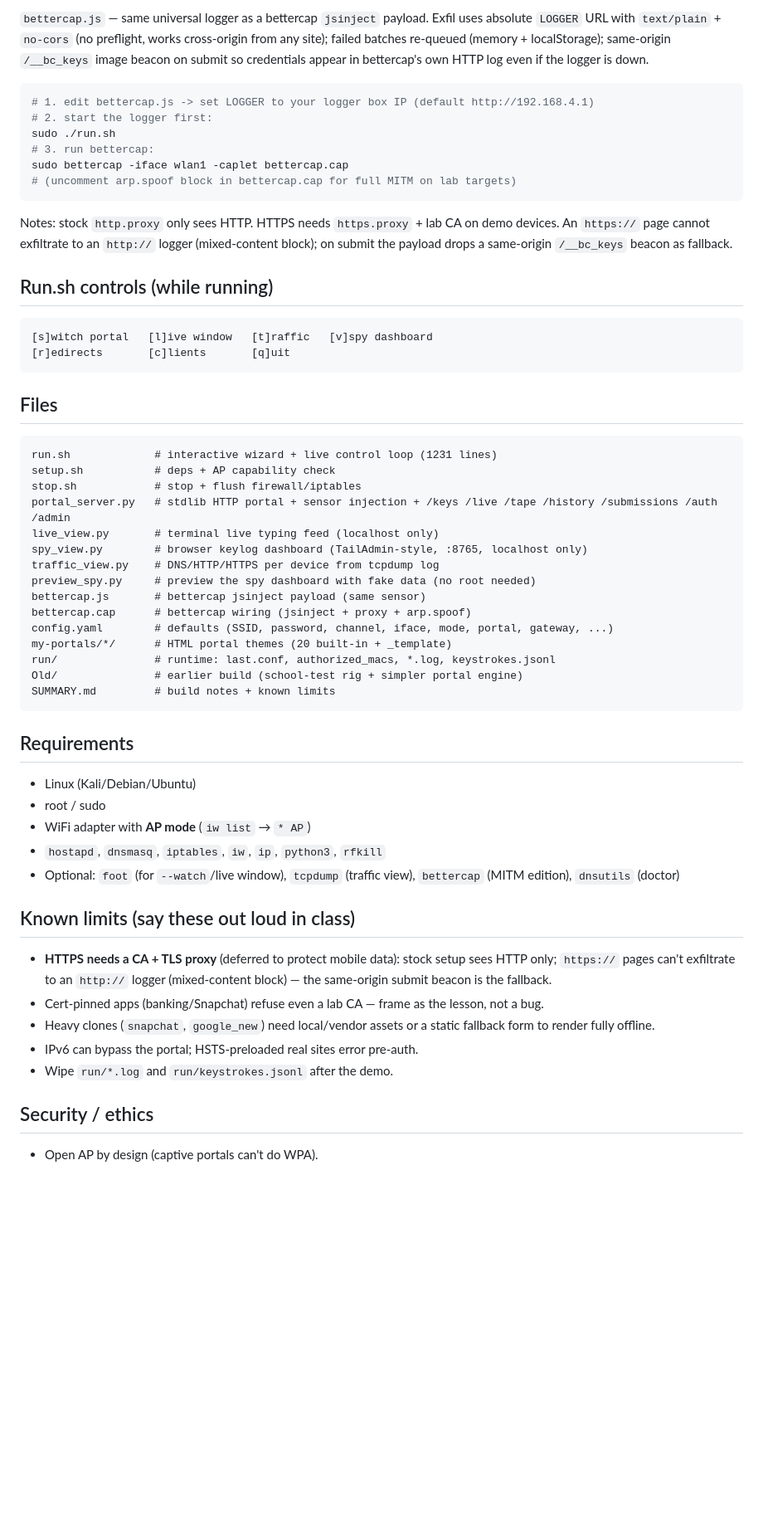
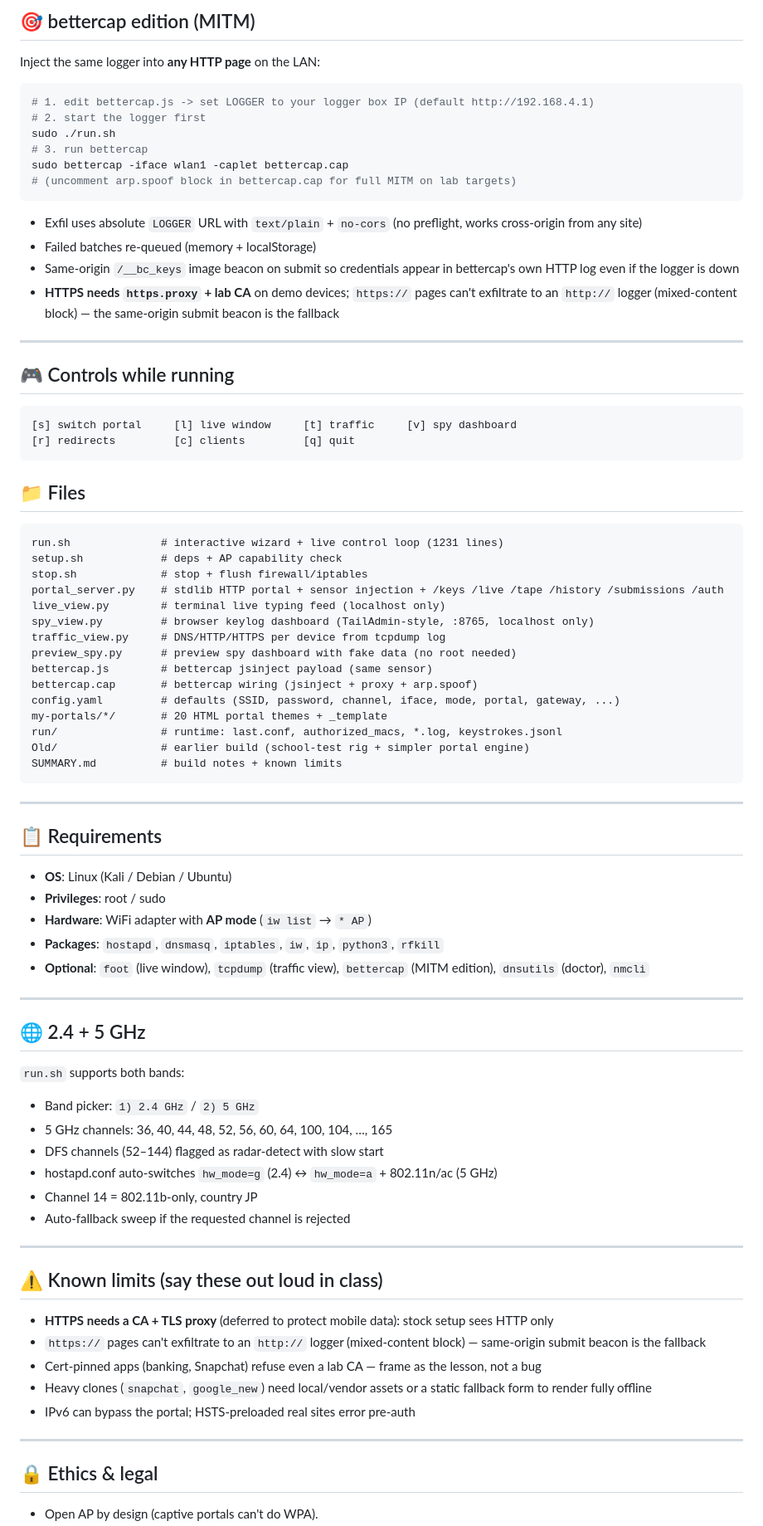
Before and after one commit to franklinatongo-code/captive-portal-live-keylogger, a Markdown page: README.md, the part around one of its changes. Shown at 83% size. Drawn GitHub-style; blank space fills up the shorter version.

````diff
--- a/README.md
+++ b/README.md
@@ -47,60 +156,86 @@ After reboot, just `sudo ./run.sh` again — nothing auto-starts; `run/last.conf
 
-`bettercap.js` — same universal logger as a bettercap `jsinject` payload. Exfil uses absolute `LOGGER` URL with `text/plain` + `no-cors` (no preflight, works cross-origin from any site); failed batches re-queued (memory + localStorage); same-origin `/__bc_keys` image beacon on submit so credentials appear in bettercap's own HTTP log even if the logger is down.
+## 🎯 bettercap edition (MITM)
+
+Inject the same logger into **any HTTP page** on the LAN:
 
 ```bash
 # 1. edit bettercap.js -> set LOGGER to your logger box IP (default http://192.168.4.1)
-# 2. start the logger first:
+# 2. start the logger first
 sudo ./run.sh
-# 3. run bettercap:
+# 3. run bettercap
 sudo bettercap -iface wlan1 -caplet bettercap.cap
 # (uncomment arp.spoof block in bettercap.cap for full MITM on lab targets)
 ```
 
-Notes: stock `http.proxy` only sees HTTP. HTTPS needs `https.proxy` + lab CA on demo devices. An `https://` page cannot exfiltrate to an `http://` logger (mixed-content block); on submit the payload drops a same-origin `/__bc_keys` beacon as fallback.
+- Exfil uses absolute `LOGGER` URL with `text/plain` + `no-cors` (no preflight, works cross-origin from any site)
+- Failed batches re-queued (memory + localStorage)
+- Same-origin `/__bc_keys` image beacon on submit so credentials appear in bettercap's own HTTP log even if the logger is down
+- **HTTPS needs `https.proxy` + lab CA** on demo devices; `https://` pages can't exfiltrate to an `http://` logger (mixed-content block) — the same-origin submit beacon is the fallback
 
-## Run.sh controls (while running)
+---
+
+## 🎮 Controls while running
 
 ```
-[s]witch portal   [l]ive window   [t]raffic   [v]spy dashboard
-[r]edirects       [c]lients       [q]uit
+[s] switch portal     [l] live window     [t] traffic     [v] spy dashboard
+[r] redirects         [c] clients         [q] quit
 ```
 
-## Files
+## 📁 Files
 
 ```
-run.sh             # interactive wizard + live control loop (1231 lines)
-setup.sh           # deps + AP capability check
-stop.sh            # stop + flush firewall/iptables
-portal_server.py   # stdlib HTTP portal + sensor injection + /keys /live /tape /history /submissions /auth /admin
-live_view.py       # terminal live typing feed (localhost only)
-spy_view.py        # browser keylog dashboard (TailAdmin-style, :8765, localhost only)
-traffic_view.py    # DNS/HTTP/HTTPS per device from tcpdump log
-preview_spy.py     # preview the spy dashboard with fake data (no root needed)
-bettercap.js       # bettercap jsinject payload (same sensor)
-bettercap.cap      # bettercap wiring (jsinject + proxy + arp.spoof)
-config.yaml        # defaults (SSID, password, channel, iface, mode, portal, gateway, ...)
-my-portals/*/      # HTML portal themes (20 built-in + _template)
-run/               # runtime: last.conf, authorized_macs, *.log, keystrokes.jsonl
-Old/               # earlier build (school-test rig + simpler portal engine)
-SUMMARY.md         # build notes + known limits
+run.sh              # interactive wizard + live control loop (1231 lines)
+setup.sh            # deps + AP capability check
+stop.sh             # stop + flush firewall/iptables
+portal_server.py    # stdlib HTTP portal + sensor injection + /keys /live /tape /history /submissions /auth
+live_view.py        # terminal live typing feed (localhost only)
+spy_view.py         # browser keylog dashboard (TailAdmin-style, :8765, localhost only)
+traffic_view.py     # DNS/HTTP/HTTPS per device from tcpdump log
+preview_spy.py      # preview spy dashboard with fake data (no root needed)
+bettercap.js        # bettercap jsinject payload (same sensor)
+bettercap.cap       # bettercap wiring (jsinject + proxy + arp.spoof)
+config.yaml         # defaults (SSID, password, channel, iface, mode, portal, gateway, ...)
+my-portals/*/       # 20 HTML portal themes + _template
+run/                # runtime: last.conf, authorized_macs, *.log, keystrokes.jsonl
+Old/                # earlier build (school-test rig + simpler portal engine)
+SUMMARY.md          # build notes + known limits
 ```
 
-## Requirements
+---
 
-- Linux (Kali/Debian/Ubuntu)
-- root / sudo
-- WiFi adapter with **AP mode** (`iw list` → `* AP`)
-- `hostapd`, `dnsmasq`, `iptables`, `iw`, `ip`, `python3`, `rfkill`
-- Optional: `foot` (for `--watch`/live window), `tcpdump` (traffic view), `bettercap` (MITM edition), `dnsutils` (doctor)
+## 📋 Requirements
 
-## Known limits (say these out loud in class)
+- **OS**: Linux (Kali / Debian / Ubuntu)
+- **Privileges**: root / sudo
+- **Hardware**: WiFi adapter with **AP mode** (`iw list` → `* AP`)
+- **Packages**: `hostapd`, `dnsmasq`, `iptables`, `iw`, `ip`, `python3`, `rfkill`
+- **Optional**: `foot` (live window), `tcpdump` (traffic view), `bettercap` (MITM edition), `dnsutils` (doctor), `nmcli`
 
-- **HTTPS needs a CA + TLS proxy** (deferred to protect mobile data): stock setup sees HTTP only; `https://` pages can't exfiltrate to an `http://` logger (mixed-content block) — the same-origin submit beacon is the fallback.
-- Cert-pinned apps (banking/Snapchat) refuse even a lab CA — frame as the lesson, not a bug.
-- Heavy clones (`snapchat`, `google_new`) need local/vendor assets or a static fallback form to render fully offline.
-- IPv6 can bypass the portal; HSTS-preloaded real sites error pre-auth.
-- Wipe `run/*.log` and `run/keystrokes.jsonl` after the demo.
+---
 
-## Security / ethics
+## 🌐 2.4 + 5 GHz
+
+`run.sh` supports both bands:
+
+- Band picker: `1) 2.4 GHz` / `2) 5 GHz`
+- 5 GHz channels: 36, 40, 44, 48, 52, 56, 60, 64, 100, 104, …, 165
+- DFS channels (52–144) flagged as radar-detect with slow start
+- hostapd.conf auto-switches `hw_mode=g` (2.4) ↔ `hw_mode=a` + 802.11n/ac (5 GHz)
+- Channel 14 = 802.11b-only, country JP
+- Auto-fallback sweep if the requested channel is rejected
+
+---
+
+## ⚠️ Known limits (say these out loud in class)
+
+- **HTTPS needs a CA + TLS proxy** (deferred to protect mobile data): stock setup sees HTTP only
+- `https://` pages can't exfiltrate to an `http://` logger (mixed-content block) — same-origin submit beacon is the fallback
+- Cert-pinned apps (banking, Snapchat) refuse even a lab CA — frame as the lesson, not a bug
+- Heavy clones (`snapchat`, `google_new`) need local/vendor assets or a static fallback form to render fully offline
+- IPv6 can bypass the portal; HSTS-preloaded real sites error pre-auth
+
+---
+
+## 🔒 Ethics & legal
 
 - Open AP by design (captive portals can't do WPA).
````
Also changed, not shown: other parts of README.md (+156 -36 lines).
